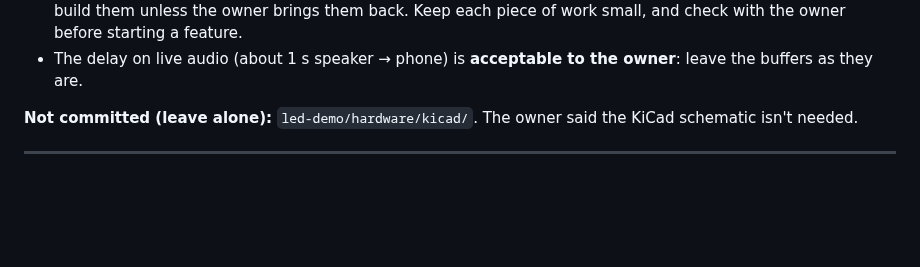
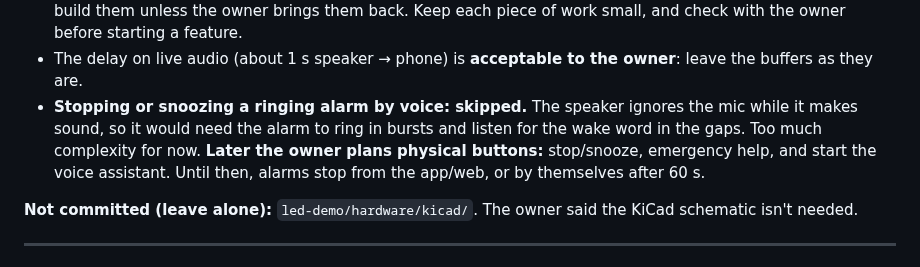
Before and after one commit to majharuli0/smart-speaker-esp32, a Markdown page: docs/NEXT_STEPS.md, the part around the change. Drawn GitHub-style; blank space fills up the shorter version.

Commit message:
Docs: voice stop/snooze for alarms skipped; physical buttons planned later
Co-Authored-By: Claude Opus 5.5 <noreply@anthropic.com>

```diff
--- a/docs/NEXT_STEPS.md
+++ b/docs/NEXT_STEPS.md
@@ -37,6 +37,7 @@ Everything in the table is **pushed to git and deployed on the cloud** (smart-sp
 - Echo cancellation runs in **FD low-cost mode** in PSRAM. It's created once at boot.
 - **Scope cut (2026-10-16): the owner has exams and other work, so these are skipped for now:** #6 emergency help button, #30 multi-speaker help request, #18 smart home, #26 news briefing, #24 announcements across rooms, #7 offline commands (**step 4 is postponed**). #8 was already skipped. Don't build them unless the owner brings them back. Keep each piece of work small, and check with the owner before starting a feature.
 - The delay on live audio (about 1 s speaker → phone) is **acceptable to the owner**: leave the buffers as they are.
+- **Stopping or snoozing a ringing alarm by voice: skipped.** The speaker ignores the mic while it makes sound, so it would need the alarm to ring in bursts and listen for the wake word in the gaps. Too much complexity for now. **Later the owner plans physical buttons:** stop/snooze, emergency help, and start the voice assistant. Until then, alarms stop from the app/web, or by themselves after 60 s.
 
 **Not committed (leave alone):** `led-demo/hardware/kicad/`. The owner said the KiCad schematic isn't needed.
 
```
